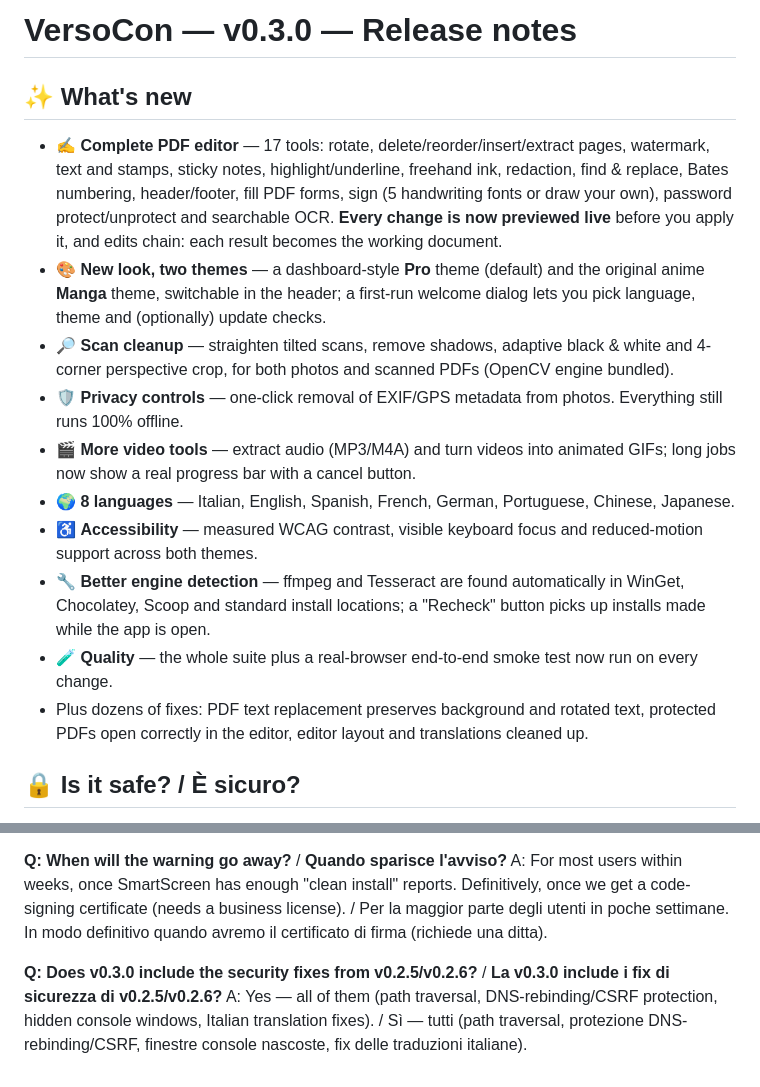
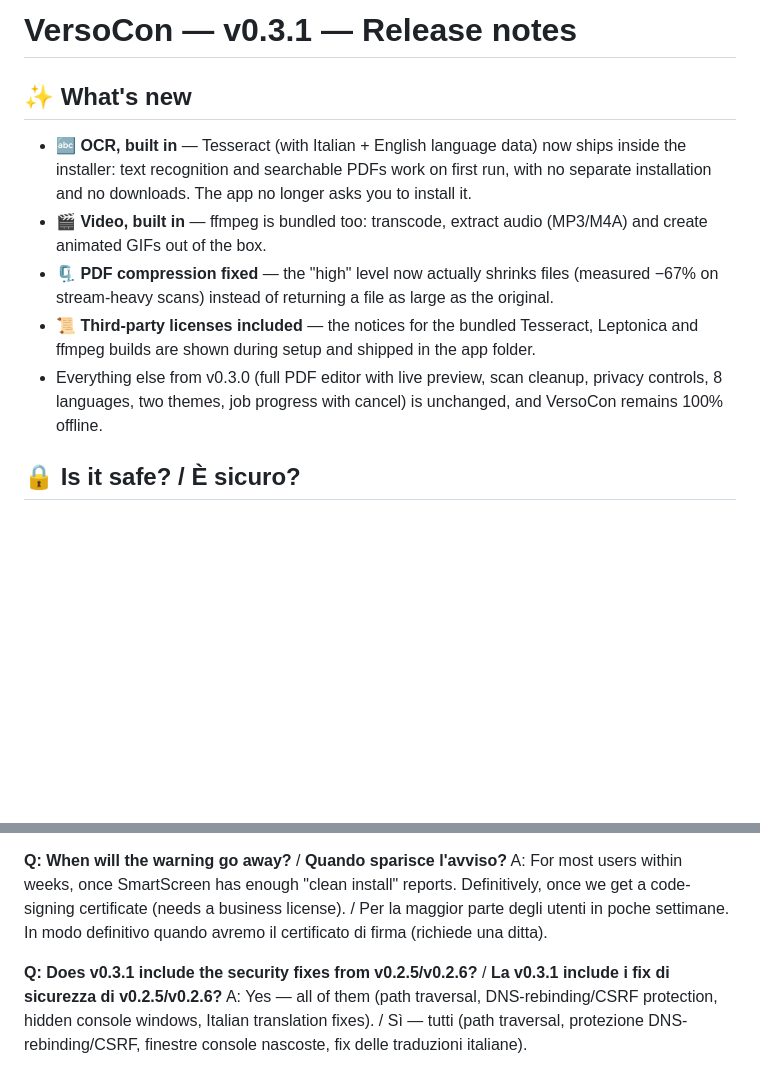
Before and after one commit to hikarihasegawa/versocon, a Markdown page: docs/security.md, 2 parts joined by grey strips. GitHub-like rendering; blank space fills up the shorter version.

Commit message:
docs(release): v0.3.1 release notes with bundled engines

```diff
--- a/docs/security.md
+++ b/docs/security.md
@@ -1,16 +1,11 @@
-# VersoCon — v0.3.0 — Release notes
+# VersoCon — v0.3.1 — Release notes
 
 ## ✨ What's new
-- ✍️ **Complete PDF editor** — 17 tools: rotate, delete/reorder/insert/extract pages, watermark, text and stamps, sticky notes, highlight/underline, freehand ink, redaction, find & replace, Bates numbering, header/footer, fill PDF forms, sign (5 handwriting fonts or draw your own), password protect/unprotect and searchable OCR. **Every change is now previewed live** before you apply it, and edits chain: each result becomes the working document.
-- 🎨 **New look, two themes** — a dashboard-style **Pro** theme (default) and the original anime **Manga** theme, switchable in the header; a first-run welcome dialog lets you pick language, theme and (optionally) update checks.
-- 🔎 **Scan cleanup** — straighten tilted scans, remove shadows, adaptive black & white and 4-corner perspective crop, for both photos and scanned PDFs (OpenCV engine bundled).
-- 🛡️ **Privacy controls** — one-click removal of EXIF/GPS metadata from photos. Everything still runs 100% offline.
-- 🎬 **More video tools** — extract audio (MP3/M4A) and turn videos into animated GIFs; long jobs now show a real progress bar with a cancel button.
-- 🌍 **8 languages** — Italian, English, Spanish, French, German, Portuguese, Chinese, Japanese.
-- ♿ **Accessibility** — measured WCAG contrast, visible keyboard focus and reduced-motion support across both themes.
-- 🔧 **Better engine detection** — ffmpeg and Tesseract are found automatically in WinGet, Chocolatey, Scoop and standard install locations; a "Recheck" button picks up installs made while the app is open.
-- 🧪 **Quality** — the whole suite plus a real-browser end-to-end smoke test now run on every change.
-- Plus dozens of fixes: PDF text replacement preserves background and rotated text, protected PDFs open correctly in the editor, editor layout and translations cleaned up.
+- 🔤 **OCR, built in** — Tesseract (with Italian + English language data) now ships inside the installer: text recognition and searchable PDFs work on first run, with no separate installation and no downloads. The app no longer asks you to install it.
+- 🎬 **Video, built in** — ffmpeg is bundled too: transcode, extract audio (MP3/M4A) and create animated GIFs out of the box.
+- 🗜️ **PDF compression fixed** — the "high" level now actually shrinks files (measured −67% on stream-heavy scans) instead of returning a file as large as the original.
+- 📜 **Third-party licenses included** — the notices for the bundled Tesseract, Leptonica and ffmpeg builds are shown during setup and shipped in the app folder.
+- Everything else from v0.3.0 (full PDF editor with live preview, scan cleanup, privacy controls, 8 languages, two themes, job progress with cancel) is unchanged, and VersoCon remains 100% offline.
 
 ## 🔒 Is it safe? / È sicuro?
 
@@ -75,5 +70,5 @@ A: (1) The source is public on GitHub. (2) The binary you run is built *from* th
 **Q: When will the warning go away?** / **Quando sparisce l'avviso?**
 A: For most users within weeks, once SmartScreen has enough "clean install" reports. Definitively, once we get a code-signing certificate (needs a business license). / Per la maggior parte degli utenti in poche settimane. In modo definitivo quando avremo il certificato di firma (richiede una ditta).
 
-**Q: Does v0.3.0 include the security fixes from v0.2.5/v0.2.6?** / **La v0.3.0 include i fix di sicurezza di v0.2.5/v0.2.6?**
+**Q: Does v0.3.1 include the security fixes from v0.2.5/v0.2.6?** / **La v0.3.1 include i fix di sicurezza di v0.2.5/v0.2.6?**
 A: Yes — all of them (path traversal, DNS-rebinding/CSRF protection, hidden console windows, Italian translation fixes). / Sì — tutti (path traversal, protezione DNS-rebinding/CSRF, finestre console nascoste, fix delle traduzioni italiane).
```
